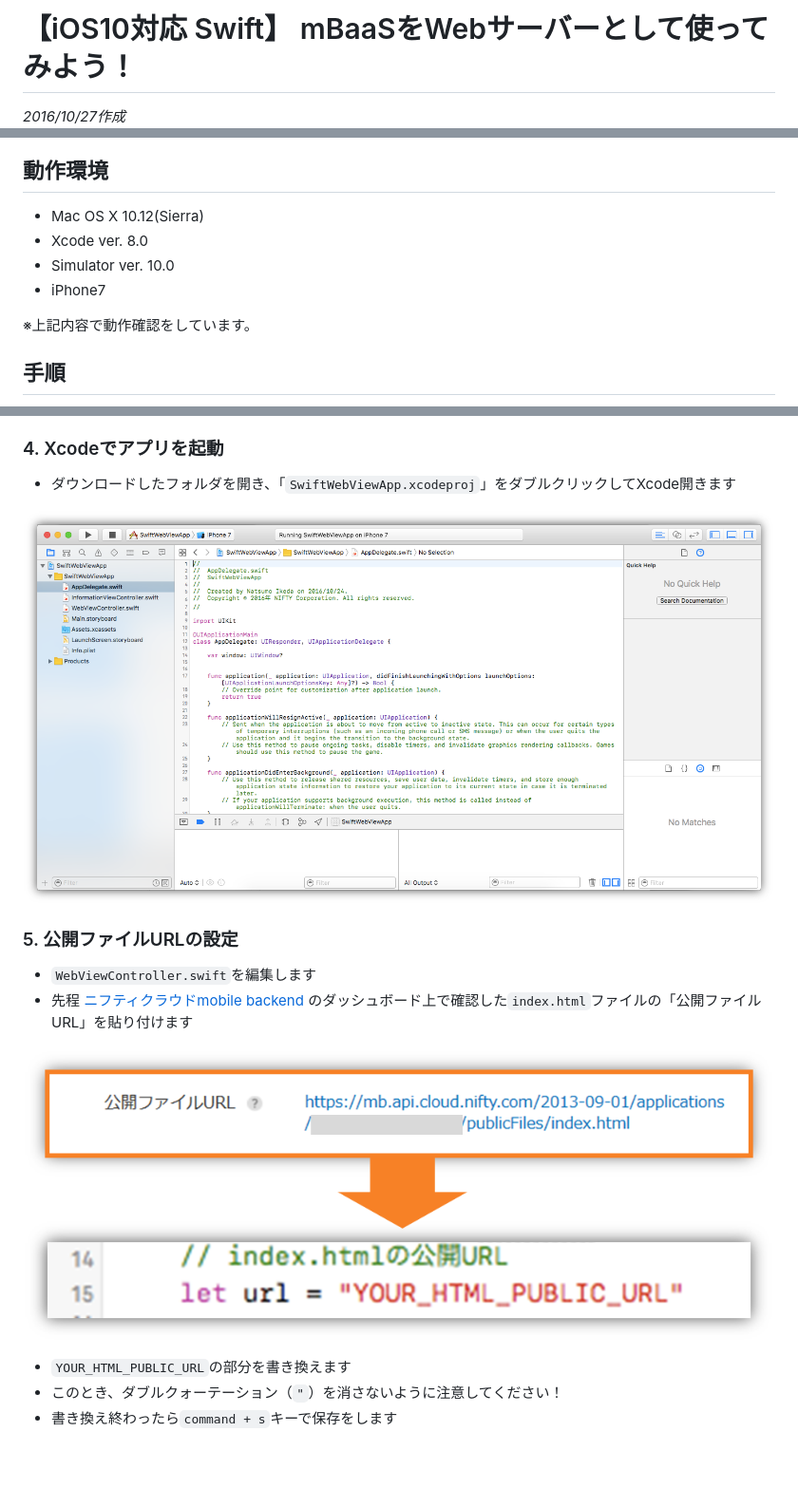
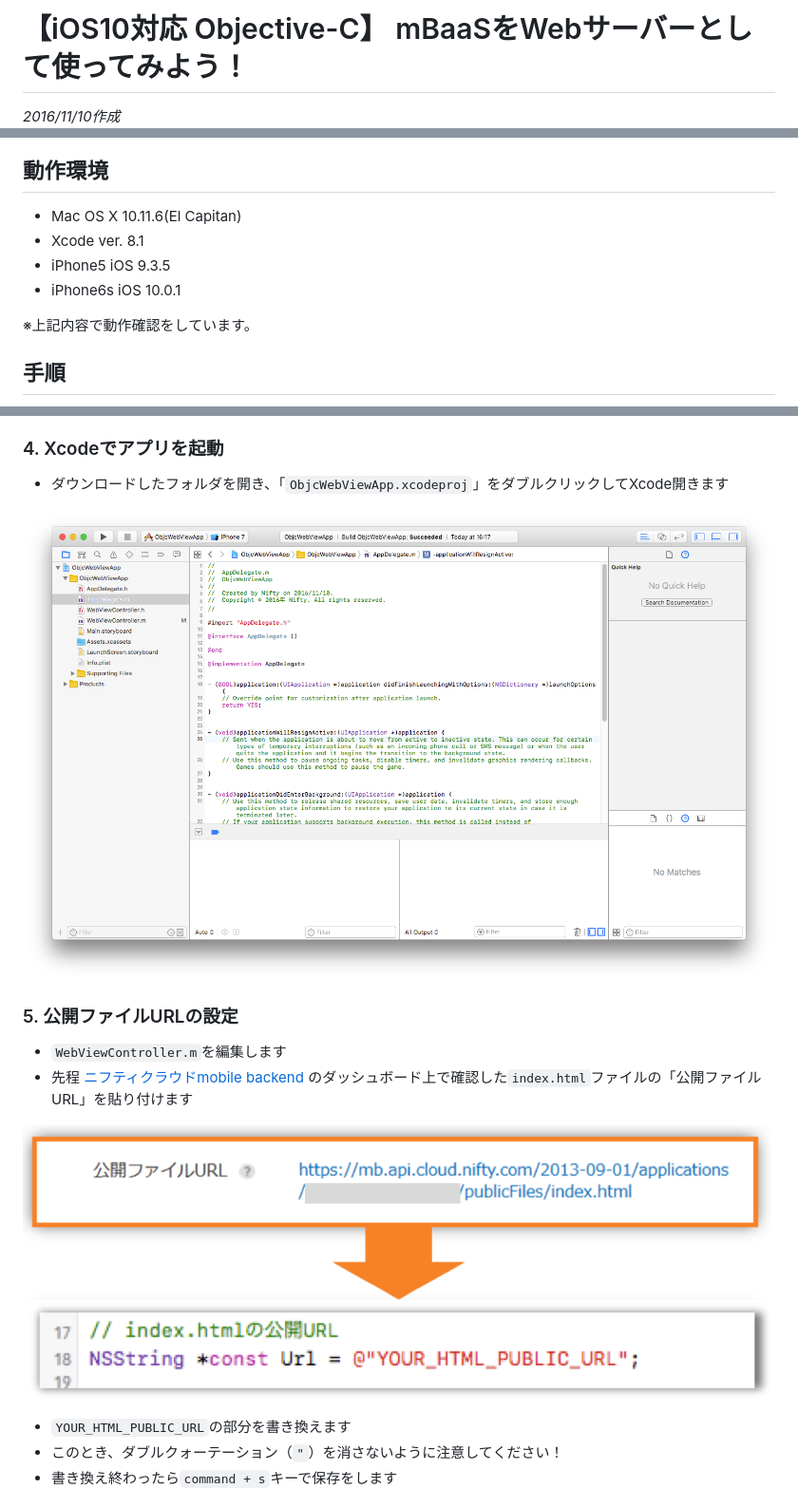
Before and after one commit to NIFCLOUD-mbaas/ObjcWebViewApp, a Markdown page: README.md, 3 parts joined by grey strips. Shown: that part at 95% size. Rendered like a GitHub page; pictures changed too: readme-img/009.png, readme-img/010.png; blank space fills up the shorter version.

```diff
--- a/README.md
+++ b/README.md
@@ -1,5 +1,5 @@
-# 【iOS10対応 Swift】 mBaaSをWebサーバーとして使ってみよう！
-_2016/10/27作成_
+# 【iOS10対応 Objective-C】 mBaaSをWebサーバーとして使ってみよう！
+_2016/11/10作成_
 ![画像1](/readme-img/001.png)
 
 ## 概要
@@ -14,10 +14,10 @@ _2016/10/27作成_
 ![画像2](/readme-img/002.png)
 
 ## 動作環境
-* Mac OS X 10.12(Sierra)
-* Xcode ver. 8.0
-* Simulator ver. 10.0
- * iPhone7
+* Mac OS X 10.11.6(El Capitan)
+* Xcode ver. 8.1
+* iPhone5 iOS 9.3.5
+* iPhone6s iOS 10.0.1
 
 ※上記内容で動作確認をしています。
 
@@ -74,12 +74,12 @@ _2016/10/27作成_
  * 「公開ファイルURL」は後ほど使用します
 
 ### 4. Xcodeでアプリを起動
-* ダウンロードしたフォルダを開き、「`SwiftWebViewApp.xcodeproj`」をダブルクリックしてXcode開きます
+* ダウンロードしたフォルダを開き、「`ObjcWebViewApp.xcodeproj`」をダブルクリックしてXcode開きます
 
 ![画像9](/readme-img/009.png)
 
 ### 5. 公開ファイルURLの設定
-* `WebViewController.swift`を編集します
+* `WebViewController.m`を編集します
 * 先程[ ニフティクラウドmobile backend ](http://mb.cloud.nifty.com/)のダッシュボード上で確認した`index.html`ファイルの「公開ファイルURL」を貼り付けます
 
 ![画像10](/readme-img/010.png)
```
Also changed, not shown: other parts of README.md (+33 -25 lines), 2 other files.
